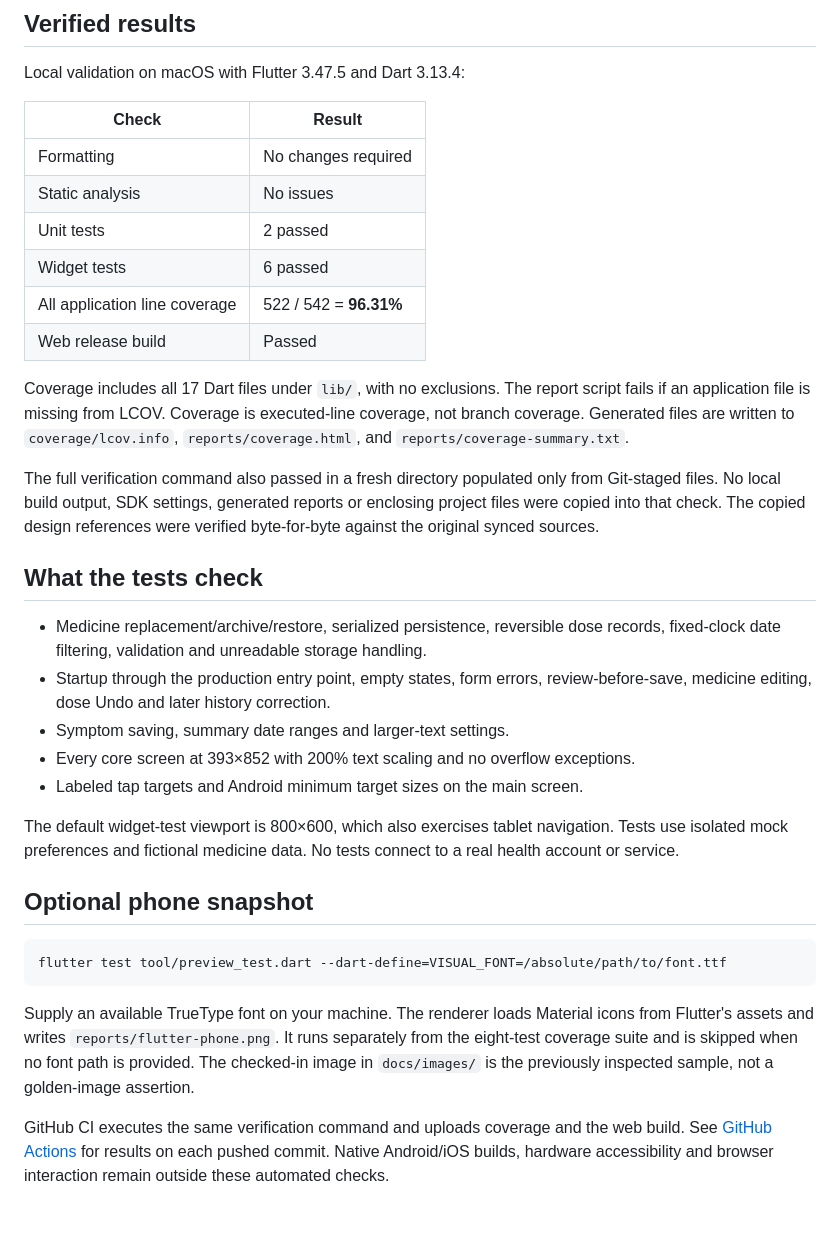
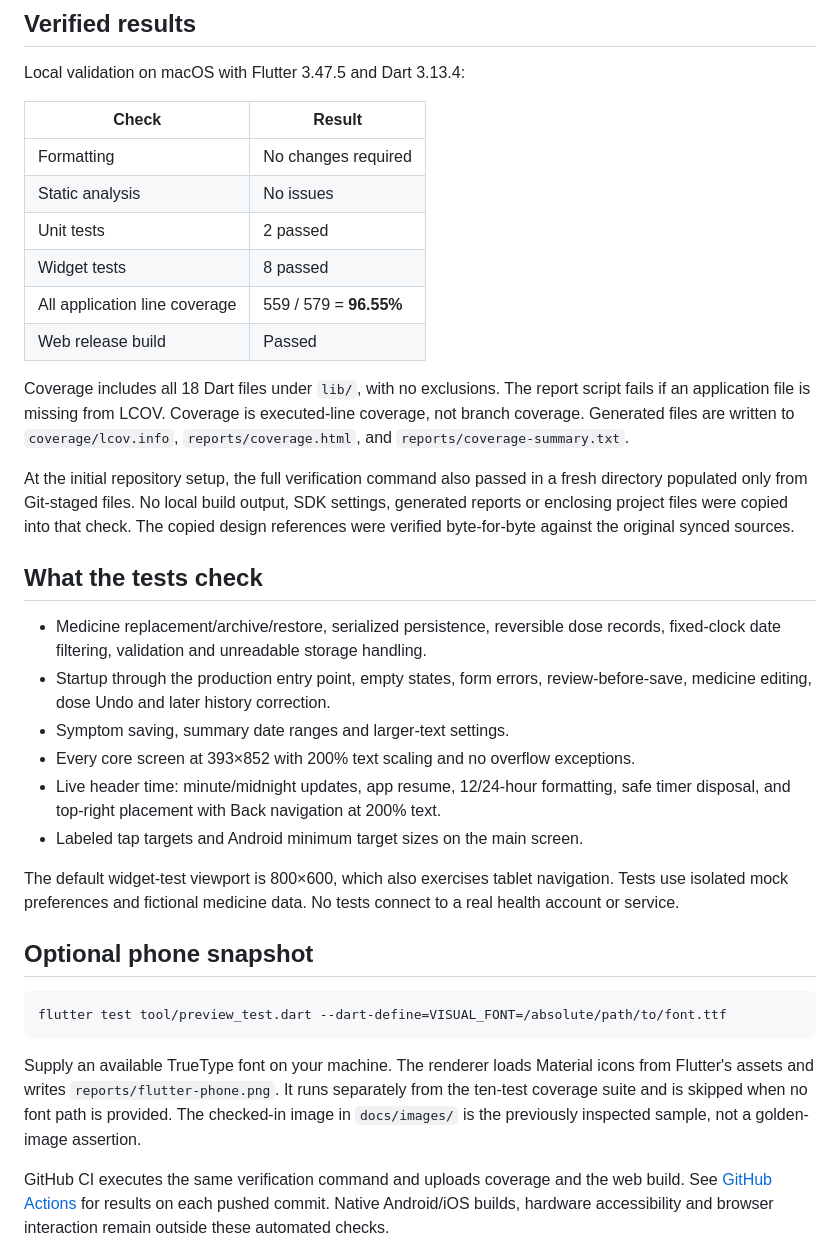
Before and after one commit to AIndian/MediTrack, a Markdown page: docs/TESTING.md, the part around the change. Drawn GitHub-style; blank space fills up the shorter version.

````diff
--- a/docs/TESTING.md
+++ b/docs/TESTING.md
@@ -11,13 +11,13 @@ Local validation on macOS with Flutter 3.47.5 and Dart 3.13.4:
 | Formatting | No changes required |
 | Static analysis | No issues |
 | Unit tests | 2 passed |
-| Widget tests | 6 passed |
-| All application line coverage | 522 / 542 = **96.31%** |
+| Widget tests | 8 passed |
+| All application line coverage | 559 / 579 = **96.55%** |
 | Web release build | Passed |
 
-Coverage includes all 17 Dart files under `lib/`, with no exclusions. The report script fails if an application file is missing from LCOV. Coverage is executed-line coverage, not branch coverage. Generated files are written to `coverage/lcov.info`, `reports/coverage.html`, and `reports/coverage-summary.txt`.
+Coverage includes all 18 Dart files under `lib/`, with no exclusions. The report script fails if an application file is missing from LCOV. Coverage is executed-line coverage, not branch coverage. Generated files are written to `coverage/lcov.info`, `reports/coverage.html`, and `reports/coverage-summary.txt`.
 
-The full verification command also passed in a fresh directory populated only from Git-staged files. No local build output, SDK settings, generated reports or enclosing project files were copied into that check. The copied design references were verified byte-for-byte against the original synced sources.
+At the initial repository setup, the full verification command also passed in a fresh directory populated only from Git-staged files. No local build output, SDK settings, generated reports or enclosing project files were copied into that check. The copied design references were verified byte-for-byte against the original synced sources.
 
 ## What the tests check
 
@@ -25,6 +25,7 @@ The full verification command also passed in a fresh directory populated only fr
 - Startup through the production entry point, empty states, form errors, review-before-save, medicine editing, dose Undo and later history correction.
 - Symptom saving, summary date ranges and larger-text settings.
 - Every core screen at 393×852 with 200% text scaling and no overflow exceptions.
+- Live header time: minute/midnight updates, app resume, 12/24-hour formatting, safe timer disposal, and top-right placement with Back navigation at 200% text.
 - Labeled tap targets and Android minimum target sizes on the main screen.
 
 The default widget-test viewport is 800×600, which also exercises tablet navigation. Tests use isolated mock preferences and fictional medicine data. No tests connect to a real health account or service.
@@ -35,6 +36,6 @@ The default widget-test viewport is 800×600, which also exercises tablet naviga
 flutter test tool/preview_test.dart --dart-define=VISUAL_FONT=/absolute/path/to/font.ttf
 ```
 
-Supply an available TrueType font on your machine. The renderer loads Material icons from Flutter's assets and writes `reports/flutter-phone.png`. It runs separately from the eight-test coverage suite and is skipped when no font path is provided. The checked-in image in `docs/images/` is the previously inspected sample, not a golden-image assertion.
+Supply an available TrueType font on your machine. The renderer loads Material icons from Flutter's assets and writes `reports/flutter-phone.png`. It runs separately from the ten-test coverage suite and is skipped when no font path is provided. The checked-in image in `docs/images/` is the previously inspected sample, not a golden-image assertion.
 
 GitHub CI executes the same verification command and uploads coverage and the web build. See [GitHub Actions](https://github.com/AIndian/MediTrack/actions/workflows/ci.yml) for results on each pushed commit. Native Android/iOS builds, hardware accessibility and browser interaction remain outside these automated checks.
````
Also changed, not shown: README.md (+1 -1 lines), docs/design/DESIGN_PARITY.md (+1 -1 lines), docs/images/flutter-phone.png, 4 other files.
